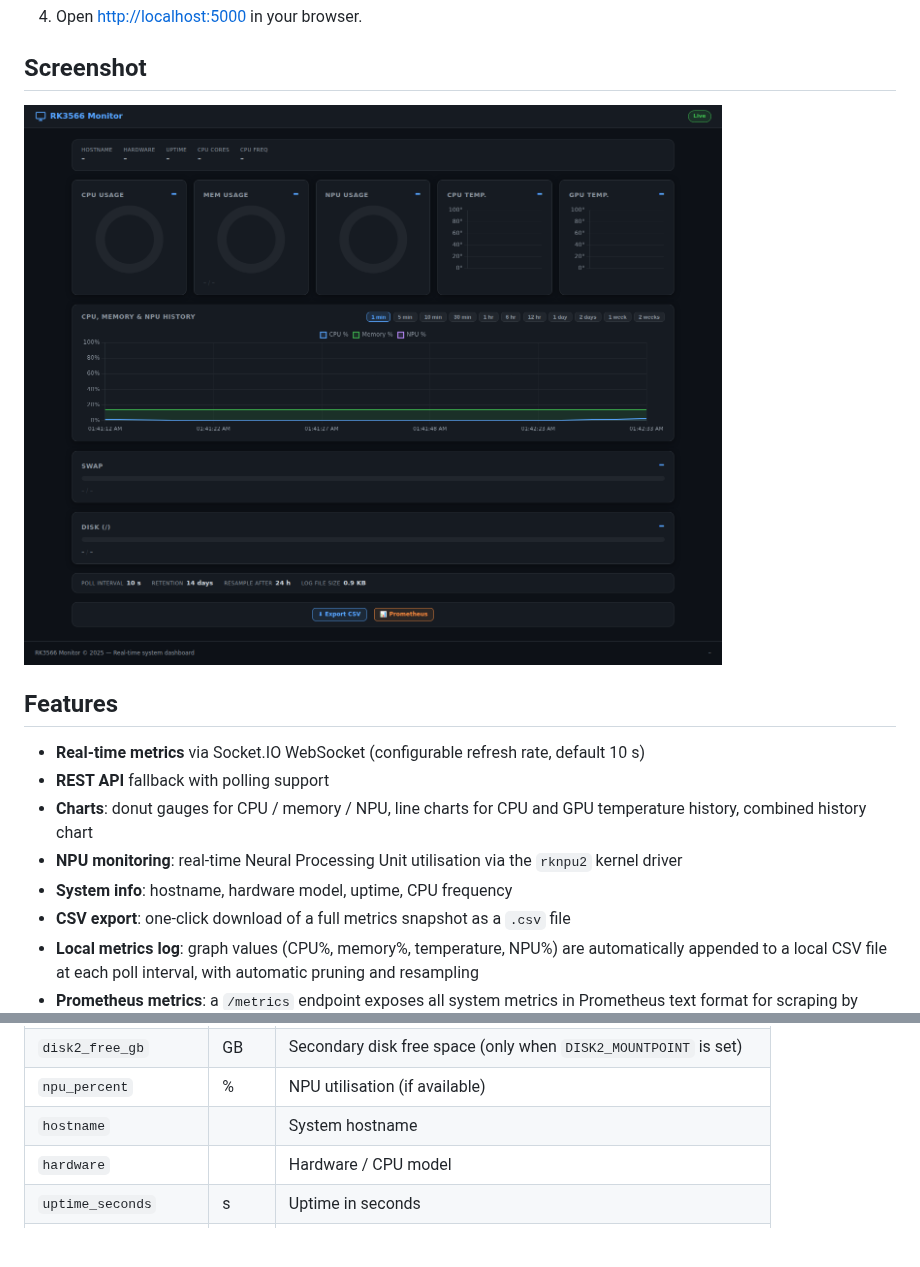
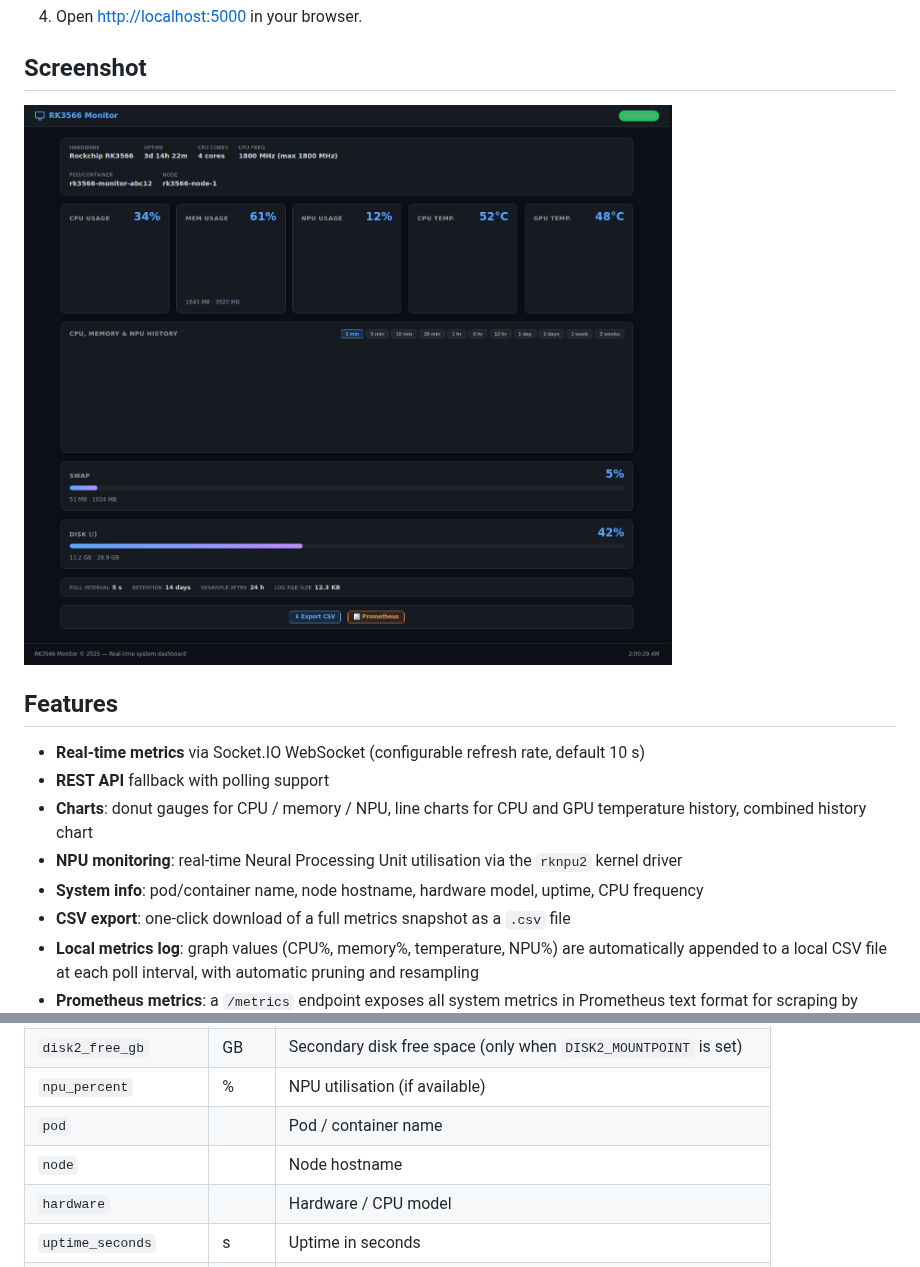
Before and after one commit to masterlog80/rk3566-monitor-copilot, a Markdown page: README.md, 2 parts joined by grey strips. Drawn GitHub-style; pictures changed too: docs/screenshot.png; blank space fills up the shorter version.

```diff
--- a/README.md
+++ b/README.md
@@ -29,7 +29,7 @@ docker compose -f docker-compose.yml up -d --remove-orphans
 - **REST API** fallback with polling support
 - **Charts**: donut gauges for CPU / memory / NPU, line charts for CPU and GPU temperature history, combined history chart
 - **NPU monitoring**: real-time Neural Processing Unit utilisation via the `rknpu2` kernel driver
-- **System info**: hostname, hardware model, uptime, CPU frequency
+- **System info**: pod/container name, node hostname, hardware model, uptime, CPU frequency
 - **CSV export**: one-click download of a full metrics snapshot as a `.csv` file
 - **Local metrics log**: graph values (CPU%, memory%, temperature, NPU%) are automatically appended to a local CSV file at each poll interval, with automatic pruning and resampling
 - **Prometheus metrics**: a `/metrics` endpoint exposes all system metrics in Prometheus text format for scraping by Prometheus, Grafana, or any OpenMetrics-compatible tool
@@ -106,7 +106,8 @@ The file contains the following fields:
 | `disk2_total_gb`     | GB      | Secondary disk total space (only when `DISK2_MOUNTPOINT` is set) |
 | `disk2_free_gb`      | GB      | Secondary disk free space (only when `DISK2_MOUNTPOINT` is set) |
 | `npu_percent`        | %       | NPU utilisation (if available)|
-| `hostname`           |         | System hostname               |
+| `pod`                |         | Pod / container name          |
+| `node`               |         | Node hostname                 |
 | `hardware`           |         | Hardware / CPU model          |
 | `uptime_seconds`     | s       | Uptime in seconds             |
 | `uptime_human`       |         | Human-readable uptime         |
```
Also changed, not shown: 4 other files.
